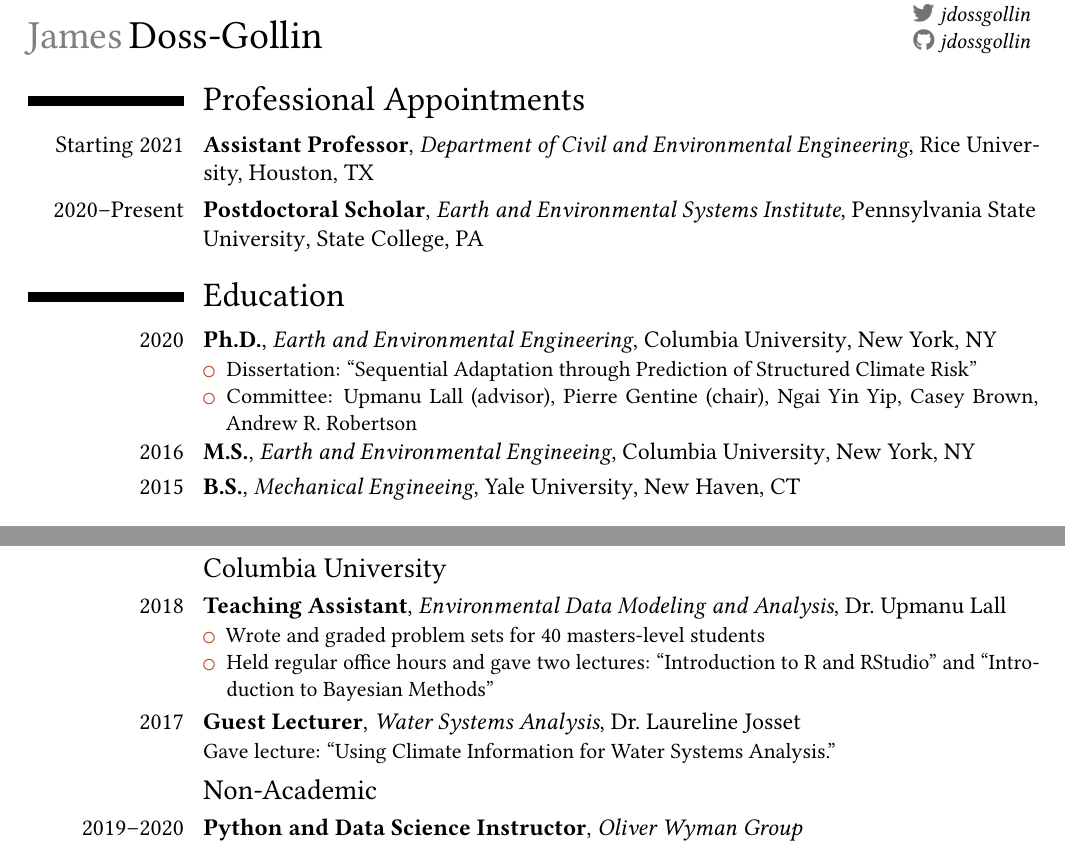
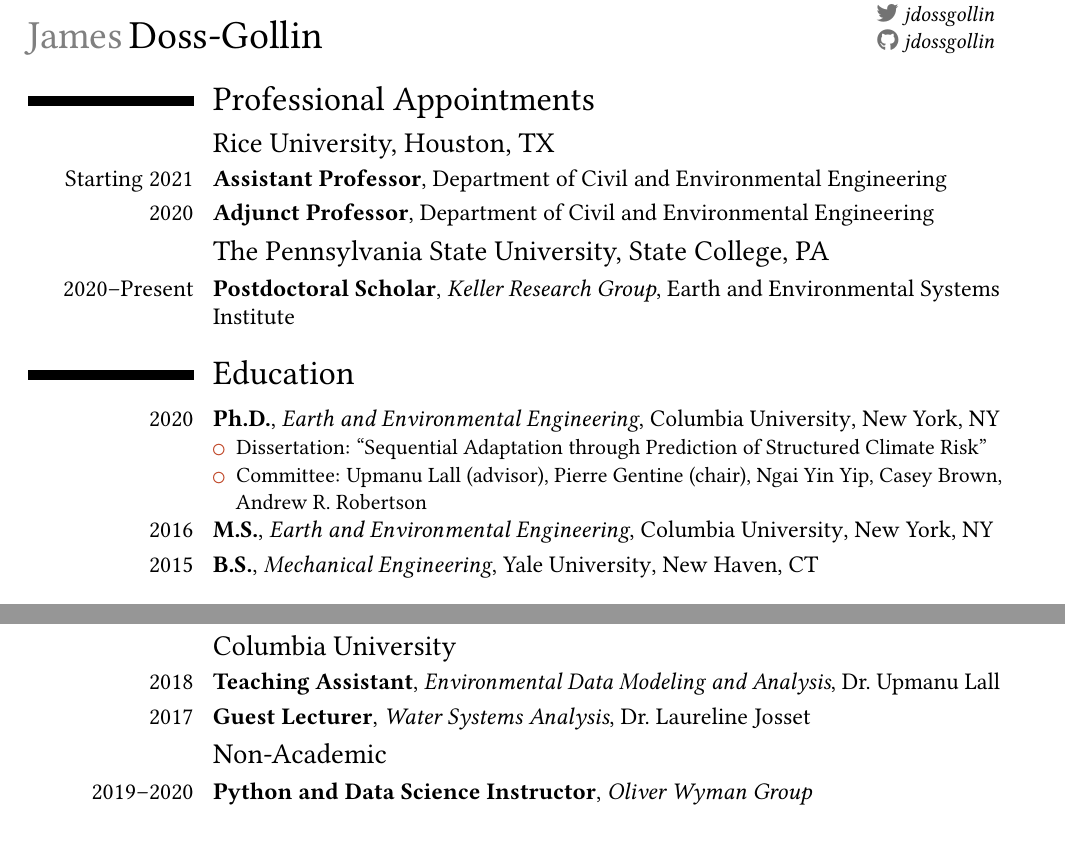
Before and after one commit to jdossgollin/cv-pdf, a LaTeX CV (CV_Doss-Gollin_James.tex, which reads biblatex-config.tex, tex/appointments.tex, tex/education.tex): two parts of pages 1 and 3 of 4 before the commit and two parts of pages 1 and 4 of 4 after it, joined at a grey line, cut so that both start at the same text. Compiled offline with pdfLaTeX.

Commit message:
minor updates

```diff
--- a/CV_Doss-Gollin_James.tex
+++ b/CV_Doss-Gollin_James.tex
@@ -4,10 +4,10 @@
 % Appearance
 \moderncvstyle{classic}
 \moderncvcolor{rice}
-\usepackage[left=0.5in, right=1in, top=0.75in, bottom=0.75in]{geometry}% adjust the page margins
+\usepackage[left=0.5in, right=1.25in, top=0.75in, bottom=0.75in]{geometry}% adjust the page margins
 
 % Special margins for the CV
-\setlength{\hintscolumnwidth}{2.75cm}  %  width of the column with the dates
+\setlength{\hintscolumnwidth}{1.15in}  %  width of the column with the dates
 \renewcommand*{\namefont}{\fontsize{20}{22}\mdseries\upshape}
 
 % Fonts
--- a/biblatex-config.tex
+++ b/biblatex-config.tex
@@ -36,6 +36,6 @@
 
 
 % Remove some problematic and/or unnecessary fields
-\AtEveryBibitem{\clearfield{month}\clearfield{pages}\clearfield{day}}
+\AtEveryBibitem{\clearfield{month}\clearfield{pages}\clearfield{day}\clearlist{language}}
 \AtEveryBibitem{\clearfield{howpublished}} % otherwise editorial prints twice
 \renewbibmacro{in:}{}
--- a/tex/appointments.tex
+++ b/tex/appointments.tex
@@ -1,15 +1,21 @@
 \section{Professional Appointments}
 
+\subsection{Rice University, Houston, TX}
 \cventry{Starting 2021}
 {Assistant Professor}
+{}
 {Department of Civil and Environmental Engineering}
-{Rice University}
-{Houston, TX}
+{}{}
+
+\cventry{2020}
+{Adjunct Professor}
 {}
+{Department of Civil and Environmental Engineering}
+{}{}
 
+\subsection{The Pennsylvania State University, State College, PA}
 \cventry{2020--Present}
 {Postdoctoral Scholar}
+{Keller Research Group}
 {Earth and Environmental Systems Institute}
-{Pennsylvania State University}
-{State College, PA}
-{}
+{}{}
--- a/tex/education.tex
+++ b/tex/education.tex
@@ -9,19 +9,20 @@
 	\begin{itemize}
 		\item Dissertation: ``Sequential Adaptation through Prediction of Structured Climate Risk''
 		\item Committee: Upmanu Lall (advisor), Pierre Gentine (chair), Ngai Yin Yip, Casey Brown, Andrew R. Robertson
+		%\item Coursework: Physical Hydrology, Statistical Machine Learning, Statistical Modeling for Data Analysis, Dynamics of Climate Variability and Climate Change, Environmental Data Analysis and Modeling, Management and Development of Water Systems,  Bayesian statistics, Geophysical Fluid Dynamics, Applied Statistics III: Bayesian Data Analysis, Dynamics of Climate, Tropical Meteorology,  Atmospheric Dynamics
 	\end{itemize}
 }
 
 \cventry{2016}
 {M.S.}
-{Earth and Environmental Engineeing}
+{Earth and Environmental Engineering}
 {Columbia University}
 {New York, NY}
 {}
 
 \cventry{2015}
 {B.S.}
-{Mechanical Engineeing}
+{Mechanical Engineering}
 {Yale University}
 {New Haven, CT}
 {}
--- a/tex/teaching.tex
+++ b/tex/teaching.tex
@@ -7,19 +7,14 @@
 {Environmental Data Modeling and Analysis}
 {Dr.~Upmanu Lall}
 {}
-{
-	\begin{itemize}
-		\item Wrote and graded problem sets for 40 masters-level students
-		\item Held regular office hours and gave two lectures: ``Introduction to R and RStudio'' and ``Introduction to Bayesian Methods''
-	\end{itemize}
-}
+{}
 
 \cventry{2017}
 {Guest Lecturer}
 {Water Systems Analysis}
 {Dr.~Laureline Josset}
 {}
-{Gave lecture: ``Using Climate Information for Water Systems Analysis.''}
+{}
 
 \subsection{Non-Academic}
 
```
Also changed, not shown: tex/publications.tex (+5 -0 lines), docs/CV_Doss-Gollin_James.pdf, CV_Doss-Gollin_James.tex (7 more changed lines).
